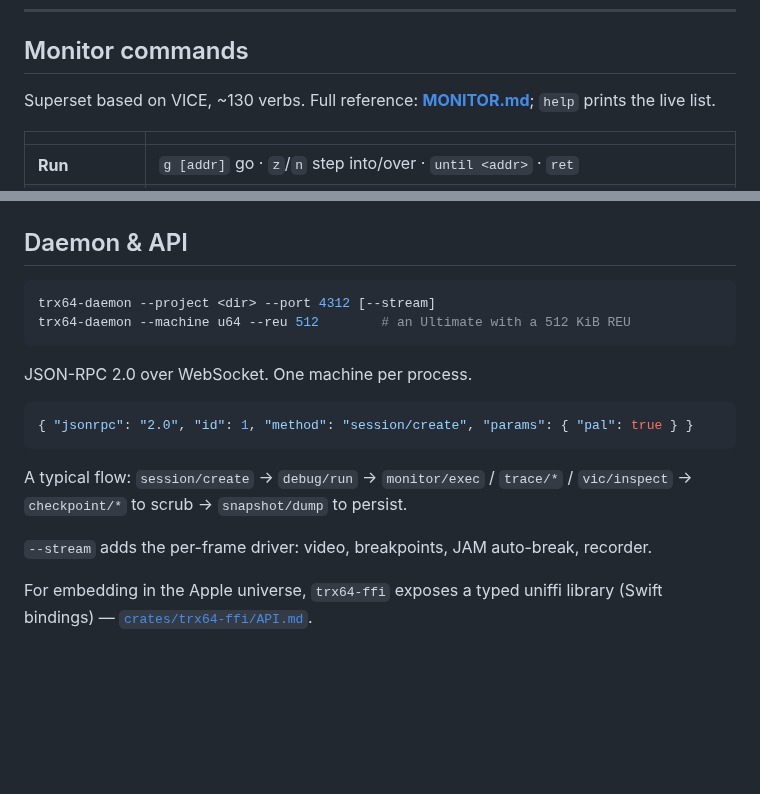
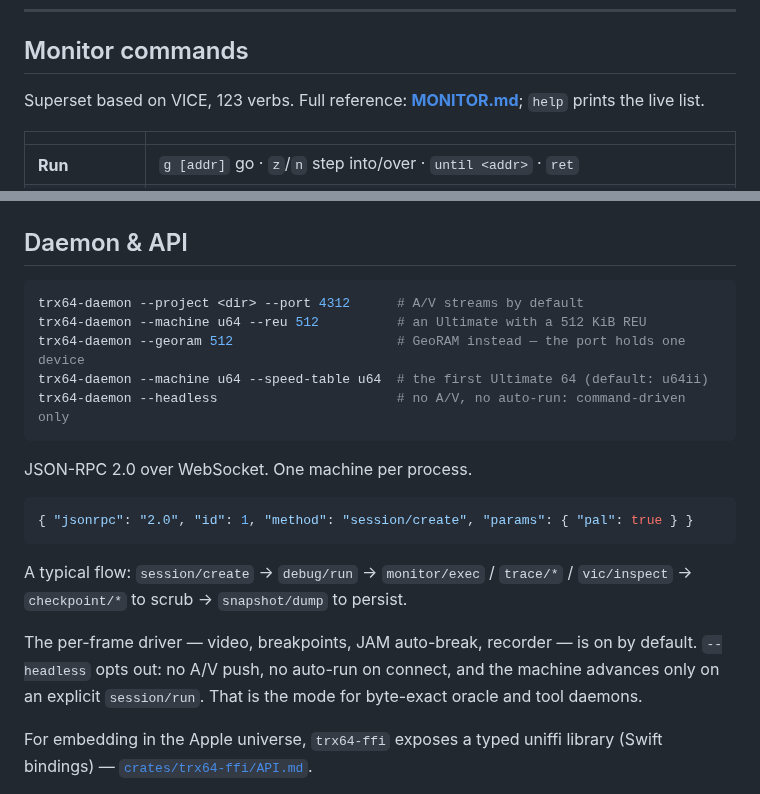
Before and after one commit to Jondalar/TRX64, a Markdown page: README.md, 2 parts joined by grey strips. GitHub-like rendering; blank space fills up the shorter version.

Commit message:
docs: the flags the daemon has, and a verb count that was counted
Four things the docs asserted that the code does not.

--georam and --speed-table are real daemon flags and appeared in no
document. GeoRAM was advertised as a feature with no way shown to reach
it; --speed-table has been there since 851.

--stream was documented and does not exist. The Cli struct has nine
fields and none is `stream`; streaming is the DEFAULT and --headless
opts out (`let streaming_on = !cli.headless`). So the flag was invented
and its effect described backwards. Both the usage block and the
sentence below it are corrected.

The verb count disagreed with itself: ~130 in README, ~128 in the cli
README. Counted at the dispatch's own indentation — nested match arms on
arguments inflate a naive grep to 145 — it is 123 distinct verb
literals, aliases included. Both now say 123, and `help` stays named as
the live authority.

API.md pointed at "the --stream loop" for a flag that is not there.

Checked and NOT changed, so nobody redoes it: API.md covers all 45 FFI
methods (its names are Swift camelCase, which is why a snake_case grep
reports 28 missing); trx64cli's own Cli has only --window and --rom-dir,
so it has no machine or expansion flags to document; the --stream
mentions left in docs/808 and the two spec files are historical record,
not current instructions.

Docs only — no gate, by the scale-to-change rule.

Co-Authored-By: Claude Opus 5 (1M context) <noreply@anthropic.com>
Claude-Session: https://claude.ai/code/session_01ScBAPVbrR2Z7wNie9HsKZk

````diff
--- a/README.md
+++ b/README.md
@@ -95,7 +95,7 @@ Details: [`crates/trx64-cli/README.md`](crates/trx64-cli/README.md).
 
 ## Monitor commands
 
-Superset based on VICE, ~130 verbs. Full reference: **[MONITOR.md](MONITOR.md)**;
+Superset based on VICE, 123 verbs. Full reference: **[MONITOR.md](MONITOR.md)**;
 `help` prints the live list.
 
 | | |
@@ -117,8 +117,11 @@ Superset based on VICE, ~130 verbs. Full reference: **[MONITOR.md](MONITOR.md)**
 ## Daemon & API
 
 ```sh
-trx64-daemon --project <dir> --port 4312 [--stream]
-trx64-daemon --machine u64 --reu 512        # an Ultimate with a 512 KiB REU
+trx64-daemon --project <dir> --port 4312      # A/V streams by default
+trx64-daemon --machine u64 --reu 512          # an Ultimate with a 512 KiB REU
+trx64-daemon --georam 512                     # GeoRAM instead — the port holds one device
+trx64-daemon --machine u64 --speed-table u64  # the first Ultimate 64 (default: u64ii)
+trx64-daemon --headless                       # no A/V, no auto-run: command-driven only
 ```
 
 JSON-RPC 2.0 over WebSocket. One machine per process.
@@ -130,7 +133,9 @@ JSON-RPC 2.0 over WebSocket. One machine per process.
 A typical flow: `session/create` → `debug/run` → `monitor/exec` / `trace/*` / `vic/inspect`
 → `checkpoint/*` to scrub → `snapshot/dump` to persist.
 
-`--stream` adds the per-frame driver: video, breakpoints, JAM auto-break, recorder.
+The per-frame driver — video, breakpoints, JAM auto-break, recorder — is on by default.
+`--headless` opts out: no A/V push, no auto-run on connect, and the machine advances only
+on an explicit `session/run`. That is the mode for byte-exact oracle and tool daemons.
 
 For embedding in the Apple universe, `trx64-ffi` exposes a typed uniffi library (Swift bindings) —
 [`crates/trx64-ffi/API.md`](crates/trx64-ffi/API.md).
````
Also changed, not shown: crates/trx64-cli/README.md (+1 -1 lines), crates/trx64-ffi/API.md (+1 -1 lines).
